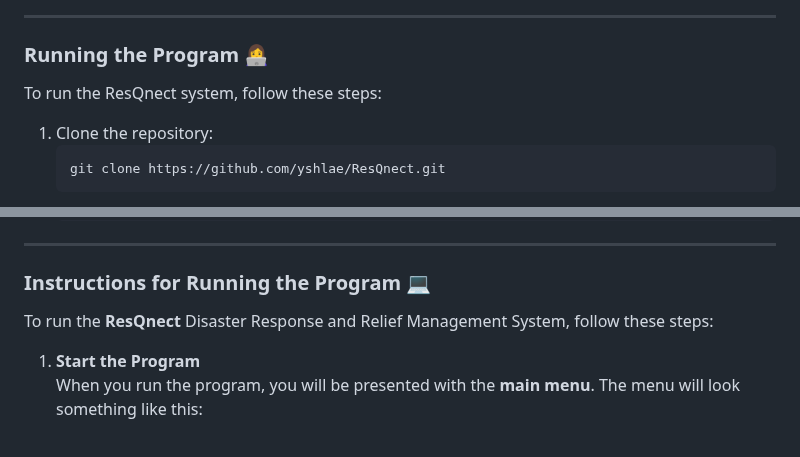
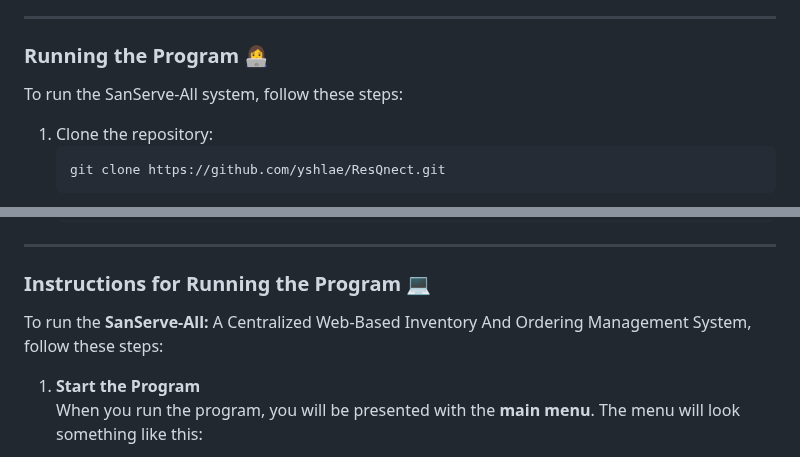
Before and after one commit to yshlae/Jorge-s-Casa-de-Sans-Rival-Cafe, a Markdown page: README.md, 2 parts joined by grey strips. Rendered like a GitHub page.

````diff
--- a/README.md
+++ b/README.md
@@ -82,7 +82,7 @@ In developing SanServe-All, various system design principles and methodologies w
 
 ### Running the Program 👩‍💻
 
-To run the ResQnect system, follow these steps:
+To run the SanServe-All system, follow these steps:
 1. Clone the repository:
    ```bash
    git clone https://github.com/yshlae/ResQnect.git
@@ -101,7 +101,7 @@ To run the ResQnect system, follow these steps:
 
 ### Instructions for Running the Program 💻
 
-To run the **ResQnect** Disaster Response and Relief Management System, follow these steps:
+To run the **SanServe-All:** A Centralized Web-Based Inventory And Ordering Management System, follow these steps:
 
 1. **Start the Program**
    When you run the program, you will be presented with the **main menu**. The menu will look something like this:
````
